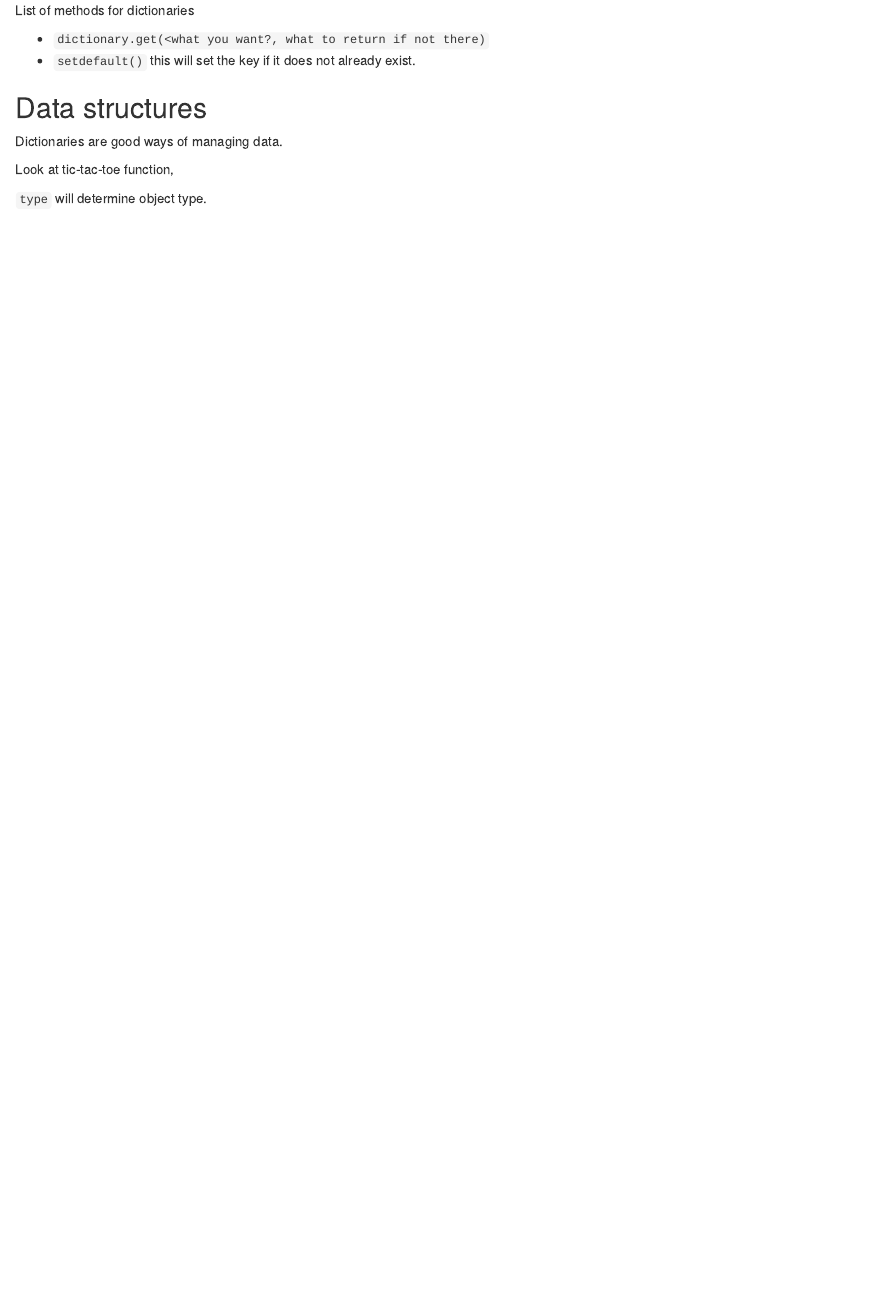
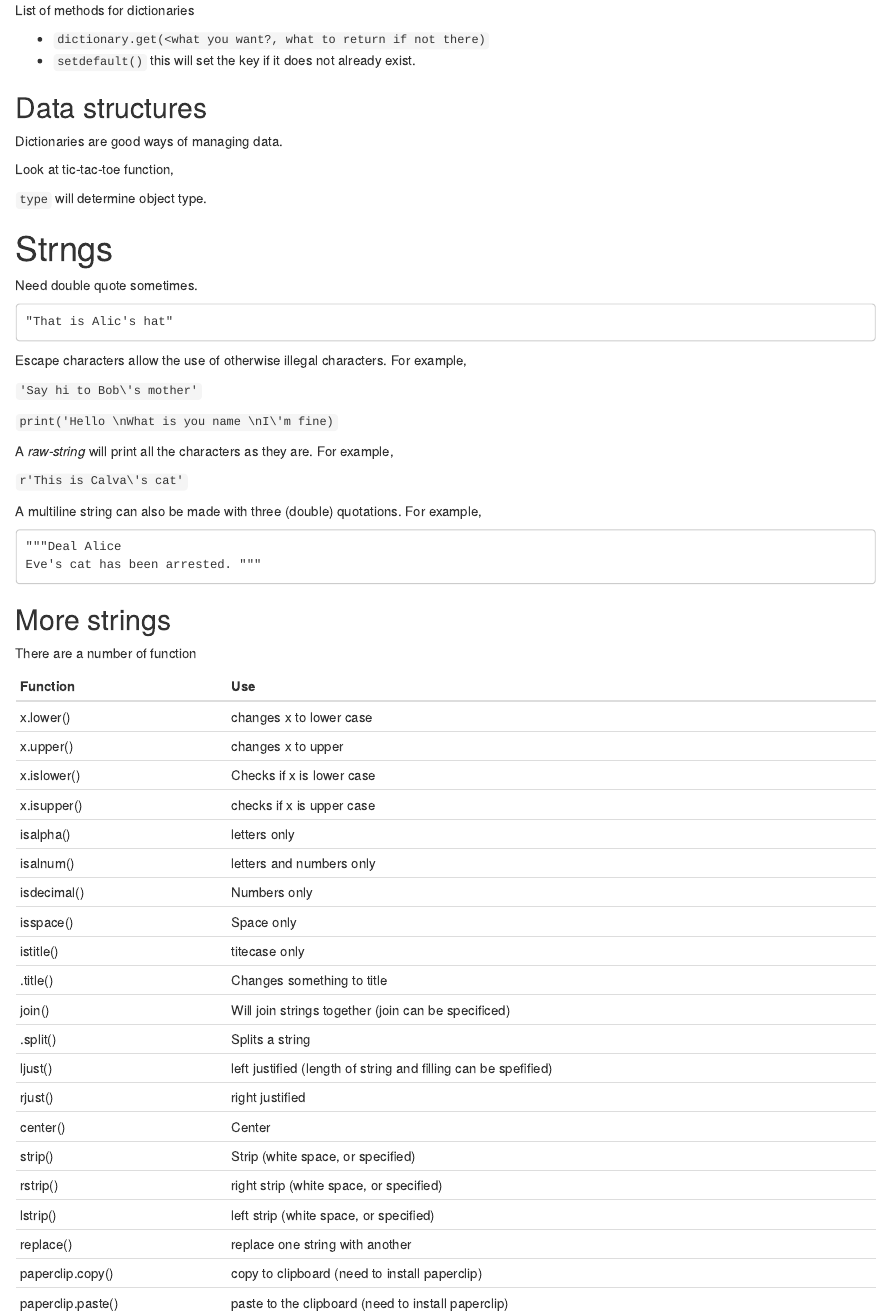
Before and after one commit to RobHayward/Python, an R Markdown document (Automate/AutomateNotes.Rmd): the page in a window 1100 px wide, from 3890 px down. The pictures show the output file Automate/AutomateNotes.html that the author committed with the source, opened offline.

Commit message:
Updated the latest strings lecture

`````diff
--- a/Automate/AutomateNotes.Rmd
+++ b/Automate/AutomateNotes.Rmd
@@ -187,3 +187,53 @@ Dictionaries are good ways of managing data.
 Look at tic-tac-toe function,
 
 `type` will determine object type.
+
+# Strngs
+Need double quote sometimes.
+
+```
+"That is Alic's hat"
+```
+Escape characters allow the use of otherwise illegal characters. For example,
+
+``` 'Say hi to Bob\'s mother' ```
+
+```print('Hello \nWhat is you name \nI\'m fine)```
+
+A *raw-string* will print all the characters as they are.  For example,
+
+```r'This is Calva\'s cat' ```
+
+A multiline string can also be made with three (double) quotations. For example,
+
+```
+"""Deal Alice
+Eve's cat has been arrested. """
+````
+## More strings
+
+There are a number of function
+
+Function| Use
+---|---
+x.lower() | changes x to lower case
+x.upper() | changes x to upper
+x.islower()| Checks if x is lower case
+x.isupper()| checks if x is upper case
+isalpha()| letters only
+isalnum()| letters and numbers only
+isdecimal()| Numbers only
+isspace()| Space only
+istitle()| titecase only
+.title()| Changes something to title
+join()| Will join strings together (join can be specificed)
+.split()| Splits a string
+ljust()| left justified (length of string and filling can be spefified)
+rjust()| right justified
+center()| Center
+strip()| Strip (white space, or specified)
+rstrip()| right strip (white space, or specified)
+lstrip()| left strip (white space, or specified)
+replace()| replace one string with another
+paperclip.copy()|copy to clipboard (need to install paperclip)
+paperclip.paste()| paste to the clipboard (need to install paperclip)
`````
Also changed, not shown: Automate/AutomateNotes.html.
